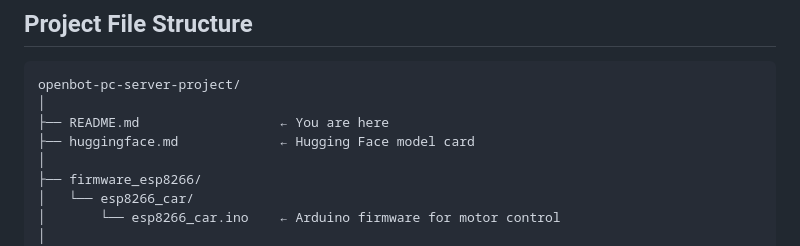
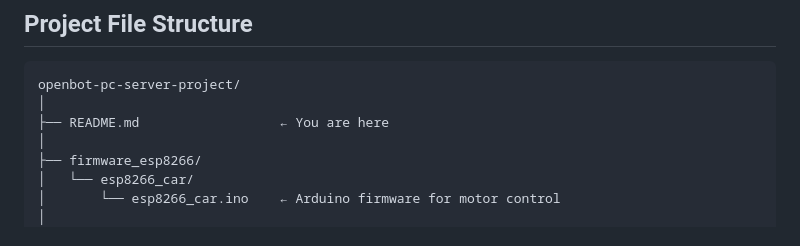
Before and after one commit to loki-smip/openbot-pc-server-projuct-, a Markdown page: README.md, the part around the change. Rendered like a GitHub page.

Commit message:
Remove huggingface.md from project structure
Removed reference to huggingface.md from the project structure.

```diff
--- a/README.md
+++ b/README.md
@@ -469,7 +469,6 @@ Applied during training to improve generalization:
 openbot-pc-server-project/
 │
 ├── README.md                  ← You are here
-├── huggingface.md             ← Hugging Face model card
 │
 ├── firmware_esp8266/
 │   └── esp8266_car/
```
